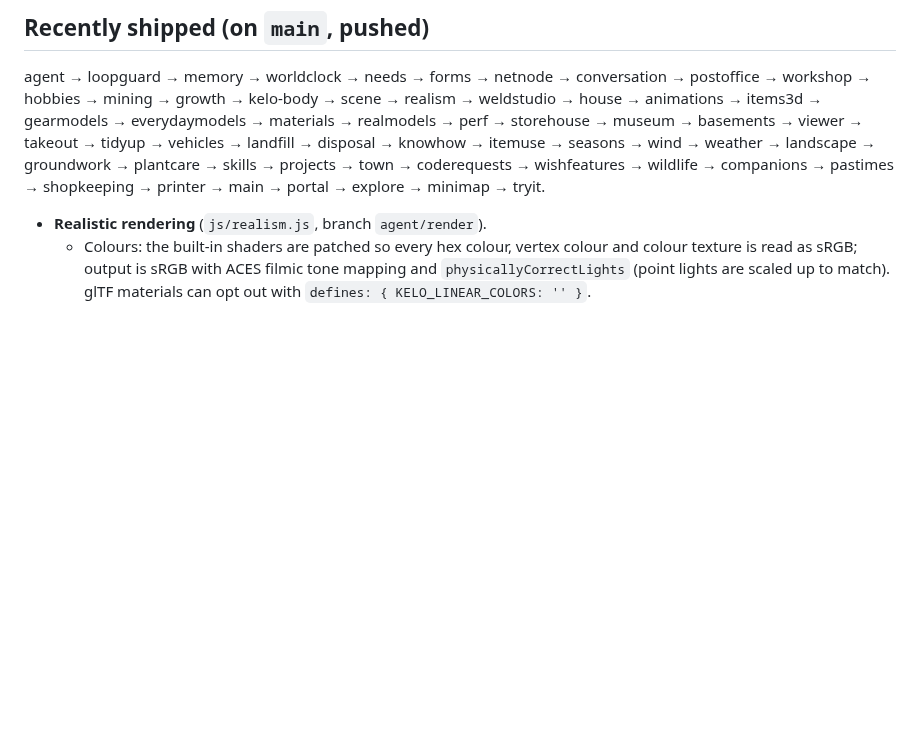
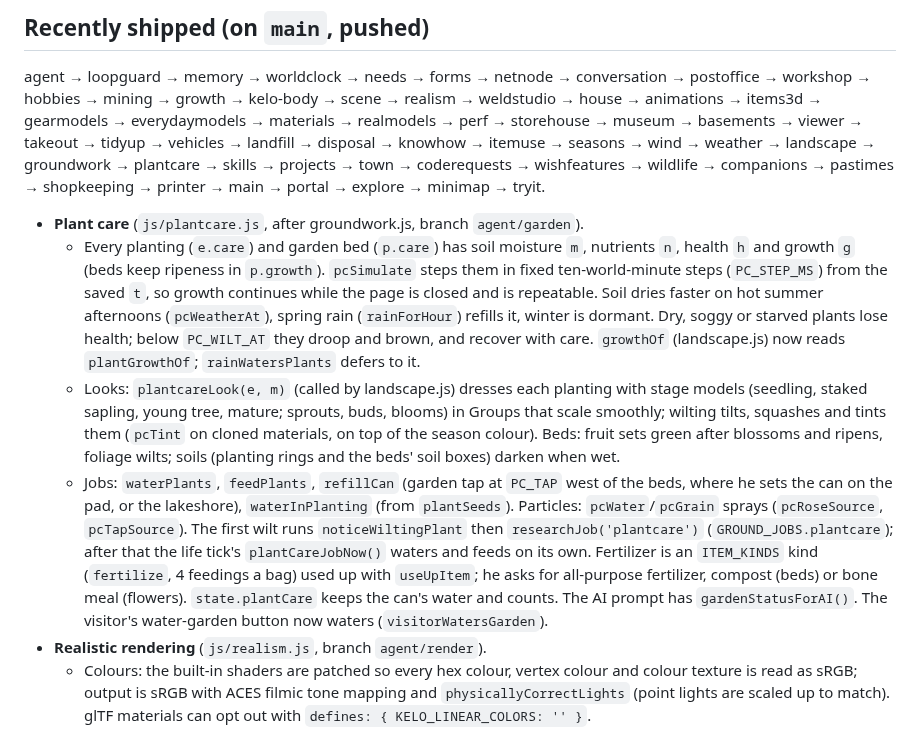
Before and after one commit to jeremiahaguirre/Kelo-bot-1, a Markdown page: .claude/handoff.md, the part around the change. GitHub-like rendering; blank space fills up the shorter version.

Commit message:
Handoff: how plant care works

```diff
--- a/.claude/handoff.md
+++ b/.claude/handoff.md
@@ -13,6 +13,10 @@ He may change the world freely. He can never move or change the buildings, and h
 
 ## Recently shipped (on `main`, pushed)
   agent → loopguard → memory → worldclock → needs → forms → netnode → conversation → postoffice → workshop → hobbies → mining → growth → kelo-body → scene → realism → weldstudio → house → animations → items3d → gearmodels → everydaymodels → materials → realmodels → perf → storehouse → museum → basements → viewer → takeout → tidyup → vehicles → landfill → disposal → knowhow → itemuse → seasons → wind → weather → landscape → groundwork → plantcare → skills → projects → town → coderequests → wishfeatures → wildlife → companions → pastimes → shopkeeping → printer → main → portal → explore → minimap → tryit.
+- **Plant care** (`js/plantcare.js`, after groundwork.js, branch `agent/garden`).
+  - Every planting (`e.care`) and garden bed (`p.care`) has soil moisture `m`, nutrients `n`, health `h` and growth `g` (beds keep ripeness in `p.growth`). `pcSimulate` steps them in fixed ten-world-minute steps (`PC_STEP_MS`) from the saved `t`, so growth continues while the page is closed and is repeatable. Soil dries faster on hot summer afternoons (`pcWeatherAt`), spring rain (`rainForHour`) refills it, winter is dormant. Dry, soggy or starved plants lose health; below `PC_WILT_AT` they droop and brown, and recover with care. `growthOf` (landscape.js) now reads `plantGrowthOf`; `rainWatersPlants` defers to it.
+  - Looks: `plantcareLook(e, m)` (called by landscape.js) dresses each planting with stage models (seedling, staked sapling, young tree, mature; sprouts, buds, blooms) in Groups that scale smoothly; wilting tilts, squashes and tints them (`pcTint` on cloned materials, on top of the season colour). Beds: fruit sets green after blossoms and ripens, foliage wilts; soils (planting rings and the beds' soil boxes) darken when wet.
+  - Jobs: `waterPlants`, `feedPlants`, `refillCan` (garden tap at `PC_TAP` west of the beds, where he sets the can on the pad, or the lakeshore), `waterInPlanting` (from `plantSeeds`). Particles: `pcWater`/`pcGrain` sprays (`pcRoseSource`, `pcTapSource`). The first wilt runs `noticeWiltingPlant` then `researchJob('plantcare')` (`GROUND_JOBS.plantcare`); after that the life tick's `plantCareJobNow()` waters and feeds on its own. Fertilizer is an `ITEM_KINDS` kind (`fertilize`, 4 feedings a bag) used up with `useUpItem`; he asks for all-purpose fertilizer, compost (beds) or bone meal (flowers). `state.plantCare` keeps the can's water and counts. The AI prompt has `gardenStatusForAI()`. The visitor's water-garden button now waters (`visitorWatersGarden`).
 - **Realistic rendering** (`js/realism.js`, branch `agent/render`).
   - Colours: the built-in shaders are patched so every hex colour, vertex colour and colour texture is read as sRGB; output is sRGB with ACES filmic tone mapping and `physicallyCorrectLights` (point lights are scaled up to match). glTF materials can opt out with `defines: { KELO_LINEAR_COLORS: '' }`.
   - Sky: `THREE.Sky` (js/vendor) driven by `applySkyForHour(hour, dayOfYear)`, with the real sun position for Kelowna (49.9° N). `applyTimeOfDay` and `applyLightingPreset` both go through it. Fog colour is the sky's own horizon colour, worked out in JS each few frames. Stars, a moon and sprite clouds.
```
